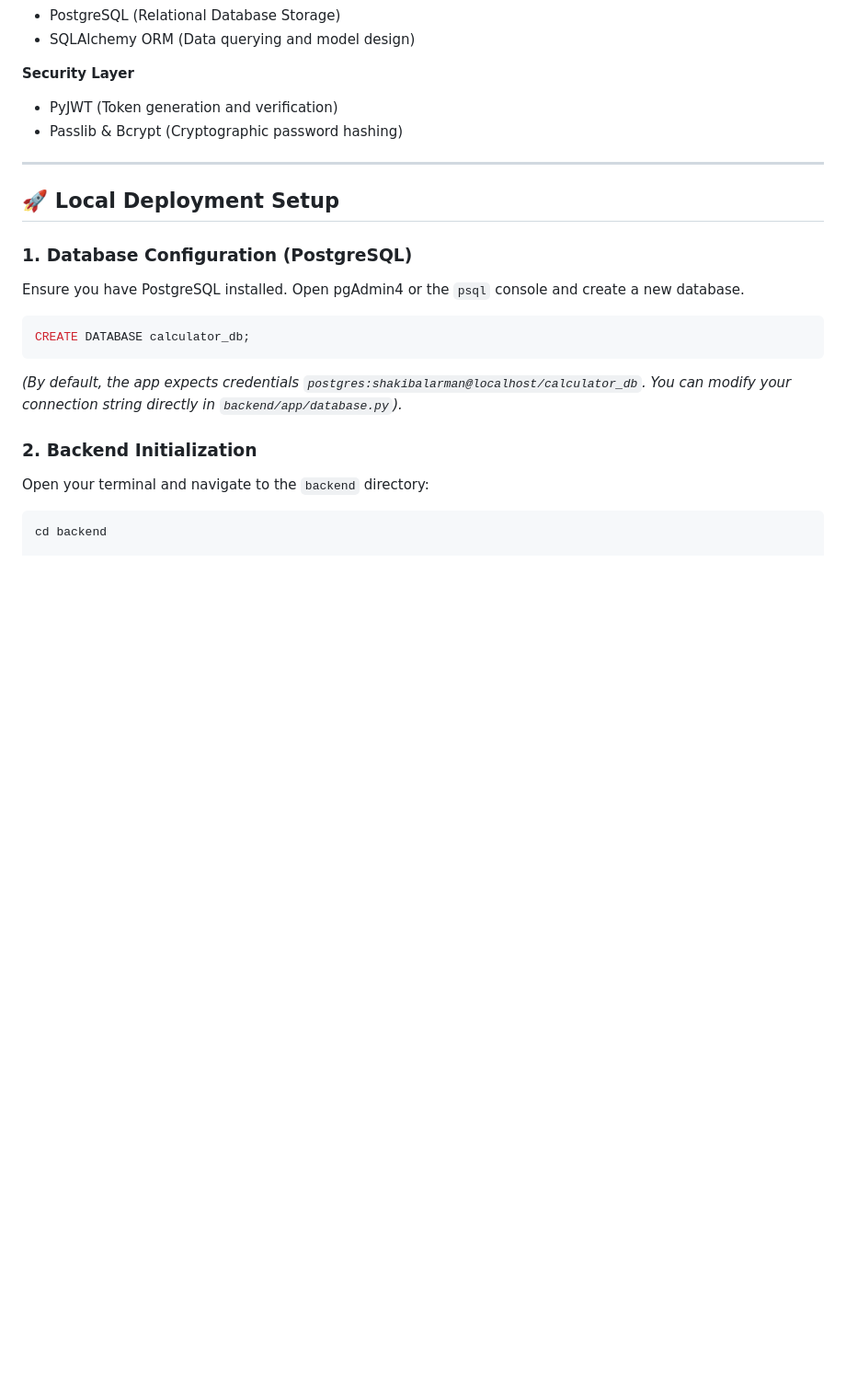
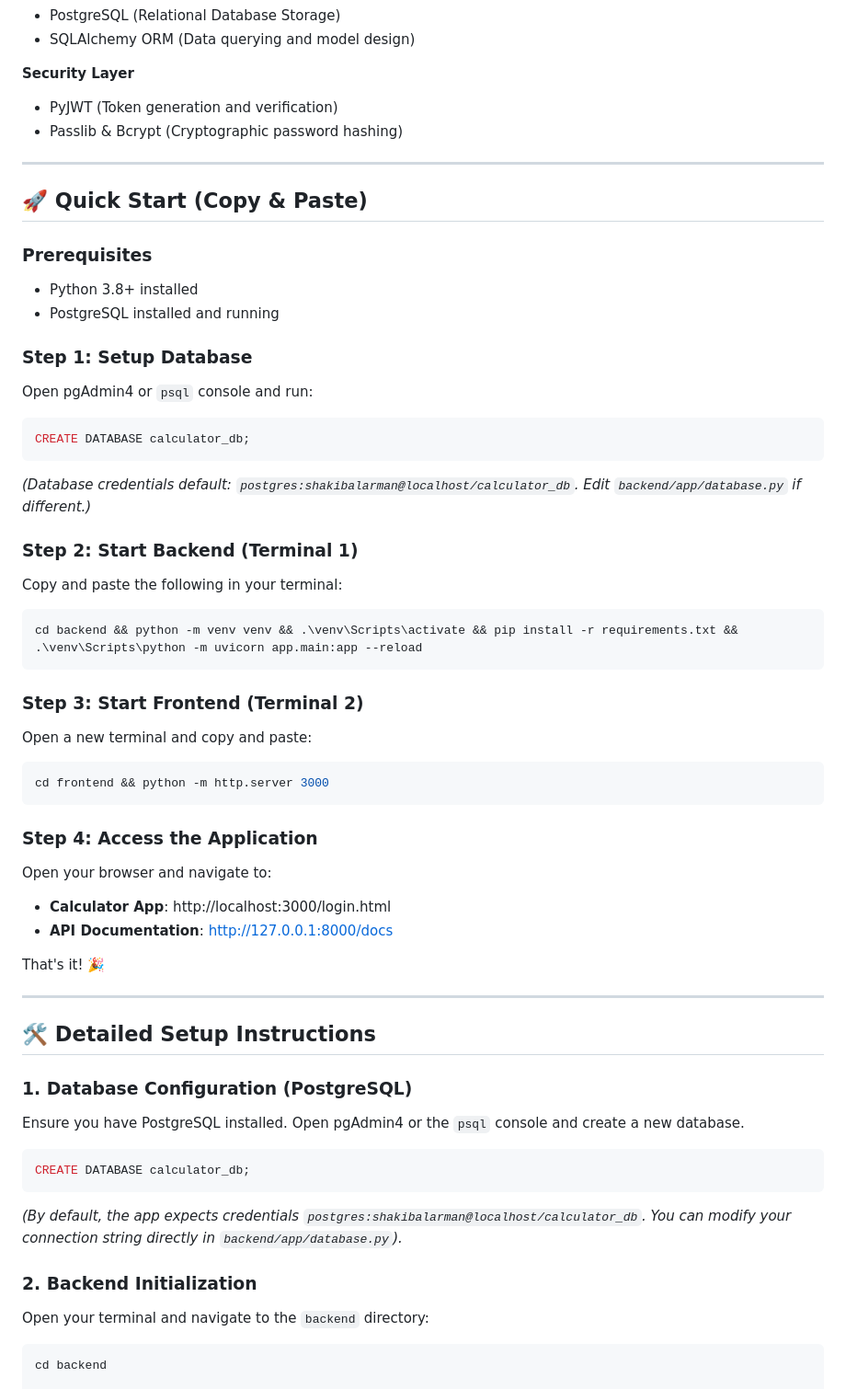
Before and after one commit to shakibalarman/web-calculator, a Markdown page: README.md, the part around the change. Shown at 92% size. Rendered like a GitHub page; blank space fills up the shorter version.

Commit message:
docs: update README with quick start guide and detailed local deployment instructions

````diff
--- a/README.md
+++ b/README.md
@@ -35,7 +35,41 @@ A production-ready, full-stack web-based calculator system crafted with a premiu
 
 ---
 
-## 🚀 Local Deployment Setup
+## 🚀 Quick Start (Copy & Paste)
+
+### Prerequisites
+- Python 3.8+ installed
+- PostgreSQL installed and running
+
+### Step 1: Setup Database
+Open pgAdmin4 or `psql` console and run:
+```sql
+CREATE DATABASE calculator_db;
+```
+*(Database credentials default: `postgres:shakibalarman@localhost/calculator_db`. Edit `backend/app/database.py` if different.)*
+
+### Step 2: Start Backend (Terminal 1)
+Copy and paste the following in your terminal:
+```bash
+cd backend && python -m venv venv && .\venv\Scripts\activate && pip install -r requirements.txt && .\venv\Scripts\python -m uvicorn app.main:app --reload
+```
+
+### Step 3: Start Frontend (Terminal 2)
+Open a new terminal and copy and paste:
+```bash
+cd frontend && python -m http.server 3000
+```
+
+### Step 4: Access the Application
+Open your browser and navigate to:
+- **Calculator App**: http://localhost:3000/login.html
+- **API Documentation**: http://127.0.0.1:8000/docs
+
+That's it! 🎉
+
+---
+
+## 🛠️ Detailed Setup Instructions
 
 ### 1. Database Configuration (PostgreSQL)
 Ensure you have PostgreSQL installed. Open pgAdmin4 or the `psql` console and create a new database.
````
